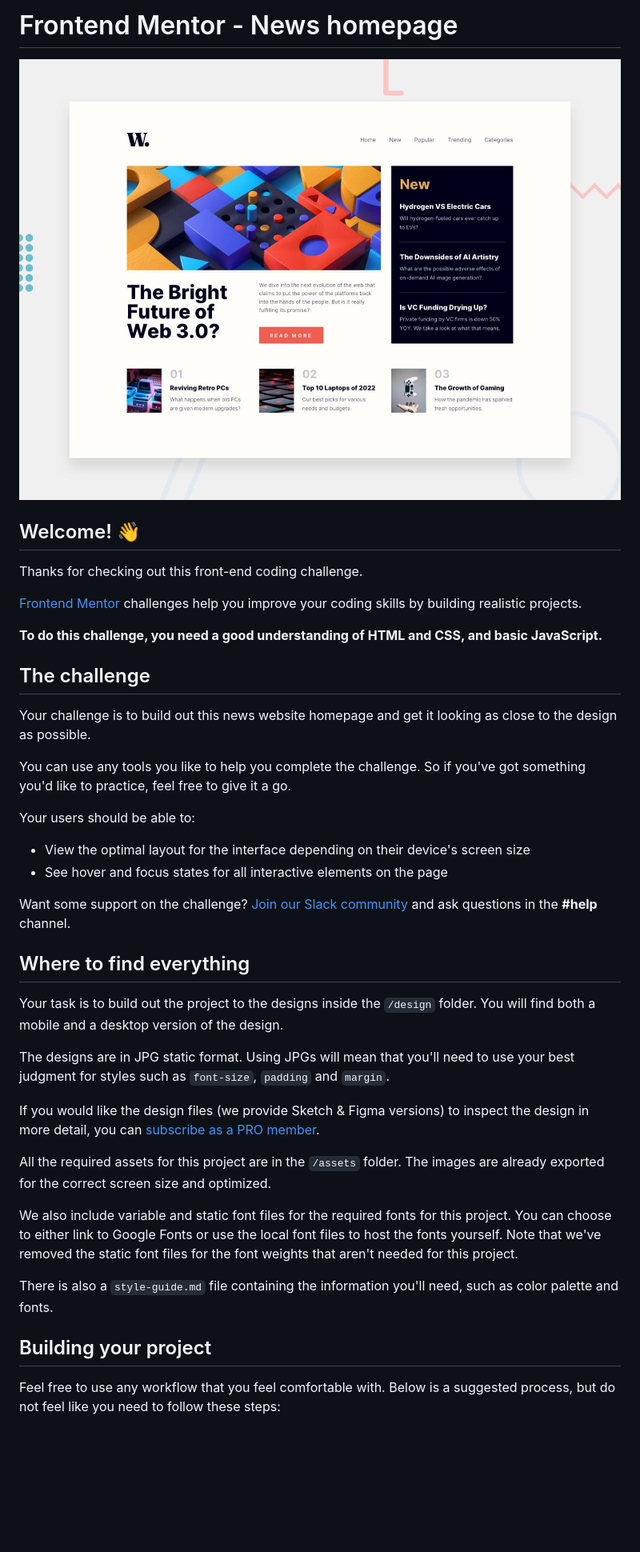
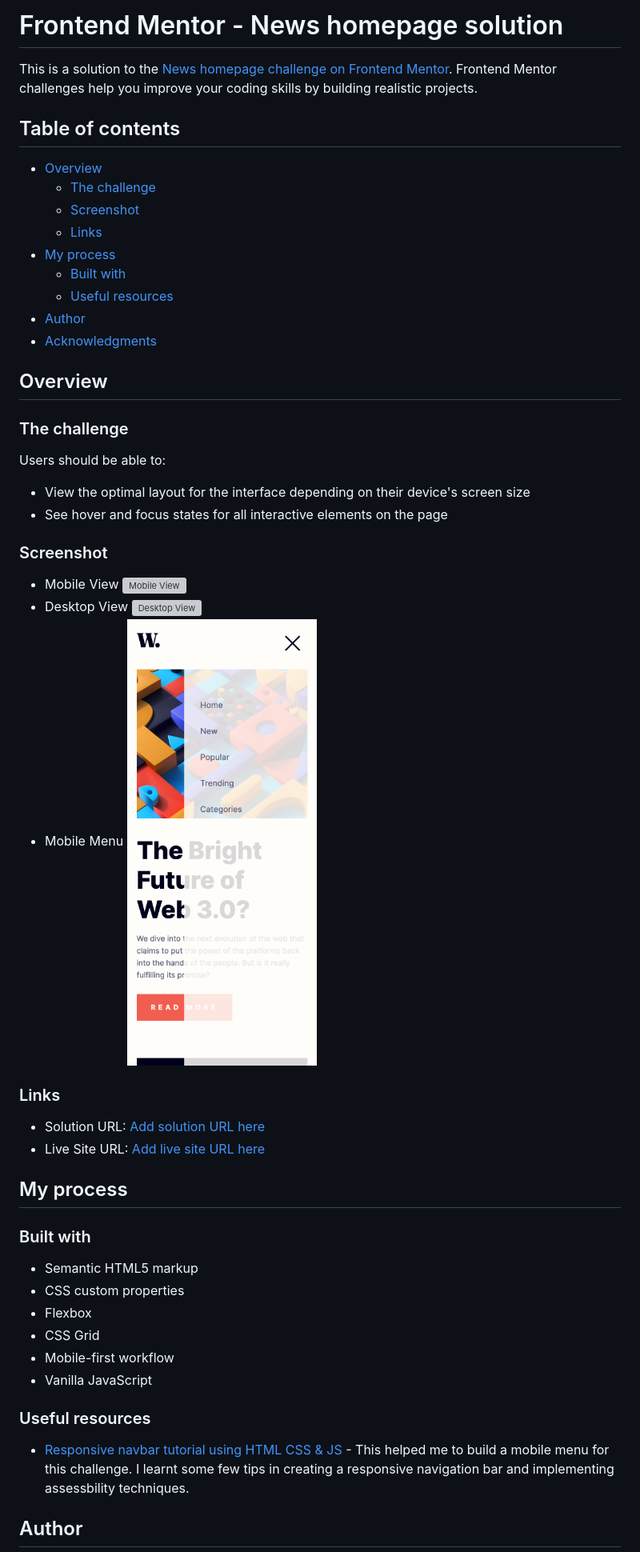
Before and after one commit to nimscodes/news_homepage, a Markdown page: README.md, the part around the change printed below. Shown: that part at 80% size. Drawn GitHub-style; pictures changed too: assets/images/mobile-menu.png (added); blank space fills up the shorter version; grey boxes are pictures that could not be loaded.

Commit message:
readme file done and some few touches made

```diff
--- a/README.md
+++ b/README.md
@@ -1,43 +1,56 @@
-# Frontend Mentor - News homepage
+# Frontend Mentor - News homepage solution
 
-![Design preview for the News homepage coding challenge](./design/desktop-preview.jpg)
+This is a solution to the [News homepage challenge on Frontend Mentor](https://www.frontendmentor.io/challenges/news-homepage-H6SWTa1MFl). Frontend Mentor challenges help you improve your coding skills by building realistic projects.
 
-## Welcome! 👋
+## Table of contents
 
-Thanks for checking out this front-end coding challenge.
+- [Overview](#overview)
+  - [The challenge](#the-challenge)
+  - [Screenshot](#screenshot)
+  - [Links](#links)
+- [My process](#my-process)
+  - [Built with](#built-with)
+  - [Useful resources](#useful-resources)
+- [Author](#author)
+- [Acknowledgments](#acknowledgments)
 
-[Frontend Mentor](https://www.frontendmentor.io) challenges help you improve your coding skills by building realistic projects.
+## Overview
 
-**To do this challenge, you need a good understanding of HTML and CSS, and basic JavaScript.**
+### The challenge
 
-## The challenge
-
-Your challenge is to build out this news website homepage and get it looking as close to the design as possible.
-
-You can use any tools you like to help you complete the challenge. So if you've got something you'd like to practice, feel free to give it a go.
-
-Your users should be able to:
+Users should be able to:
 
 - View the optimal layout for the interface depending on their device's screen size
 - See hover and focus states for all interactive elements on the page
 
-Want some support on the challenge? [Join our Slack community](https://www.frontendmentor.io/slack) and ask questions in the **#help** channel.
+### Screenshot
 
-## Where to find everything
+- Mobile View
+![Mobile View](./assets/images/mobile-view.png)
+- Desktop View
+![Desktop View](./assets/images/desktop-view.png)
+- Mobile Menu
+![Mobile Menu](./assets/images/mobile-menu.png)
 
-Your task is to build out the project to the designs inside the `/design` folder. You will find both a mobile and a desktop version of the design.
+### Links
 
-The designs are in JPG static format. Using JPGs will mean that you'll need to use your best judgment for styles such as `font-size`, `padding` and `margin`.
+- Solution URL: [Add solution URL here](https://your-solution-url.com)
+- Live Site URL: [Add live site URL here](https://your-live-site-url.com)
 
-If you would like the design files (we provide Sketch & Figma versions) to inspect the design in more detail, you can [subscribe as a PRO member](https://www.frontendmentor.io/pro).
+## My process
 
-All the required assets for this project are in the `/assets` folder. The images are already exported for the correct screen size and optimized.
+### Built with
 
-We also include variable and static font files for the required fonts for this project. You can choose to either link to Google Fonts or use the local font files to host the fonts yourself. Note that we've removed the static font files for the font weights that aren't needed for this project.
+- Semantic HTML5 markup
+- CSS custom properties
+- Flexbox
+- CSS Grid
+- Mobile-first workflow
+- Vanilla JavaScript
 
-There is also a `style-guide.md` file containing the information you'll need, such as color palette and fonts.
+### Useful resources
 
-## Building your project
+- [Responsive navbar tutorial using HTML CSS & JS](https://www.youtube.com/watch?v=HbBMp6yUXO0) - This helped me to build a mobile menu for this challenge. I learnt some few tips in creating a responsive navigation bar and implementing assessbility techniques.
 
-Feel free to use any workflow that you feel comfortable with. Below is a suggested process, but do not feel like you need to follow these steps:
+## Author
 
```
Also changed, not shown: other parts of README.md (+2 -51 lines), README-template.md (deleted, +0 -111 lines), style-guide.md (deleted, +0 -33 lines), 3 other files.
